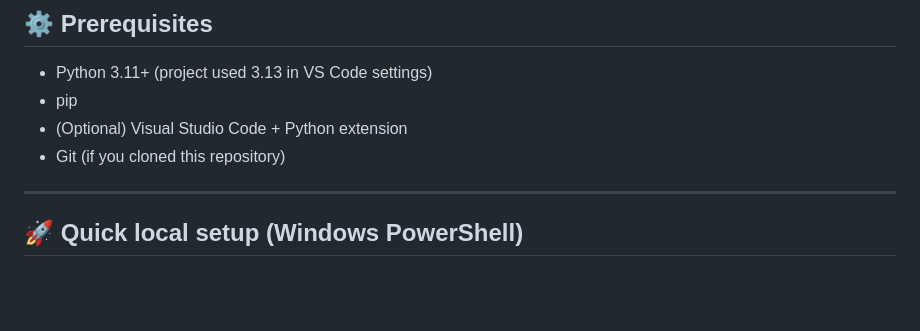
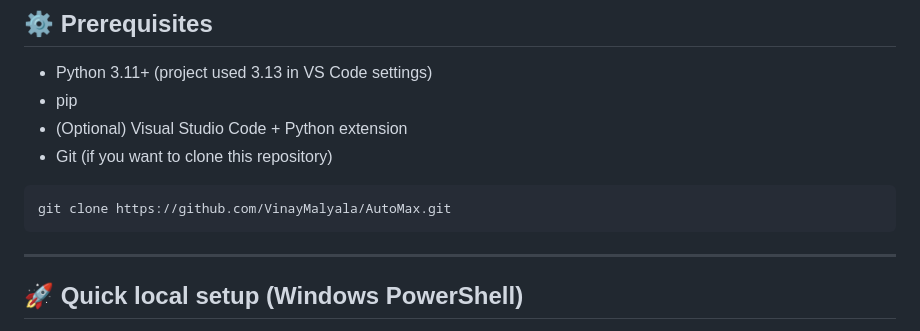
Before and after one commit to VinayMalyala/AutoMax, a Markdown page: README.md, the part around the change. Drawn GitHub-style; blank space fills up the shorter version.

````diff
--- a/README.md
+++ b/README.md
@@ -53,7 +53,11 @@ The project includes:
 - Python 3.11+ (project used 3.13 in VS Code settings)
 - pip
 - (Optional) Visual Studio Code + Python extension
-- Git (if you cloned this repository)
+- Git (if you want to clone this repository)
+
+```pwsh
+git clone https://github.com/VinayMalyala/AutoMax.git
+ ```
 
 ---
 
````
